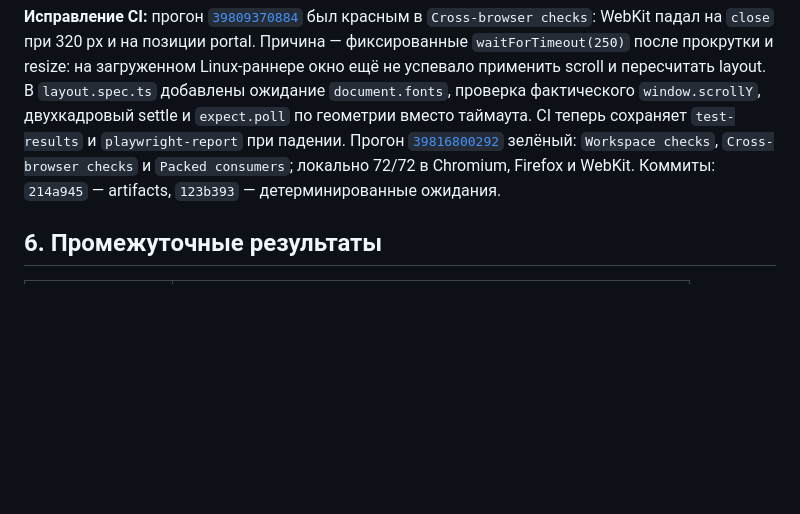
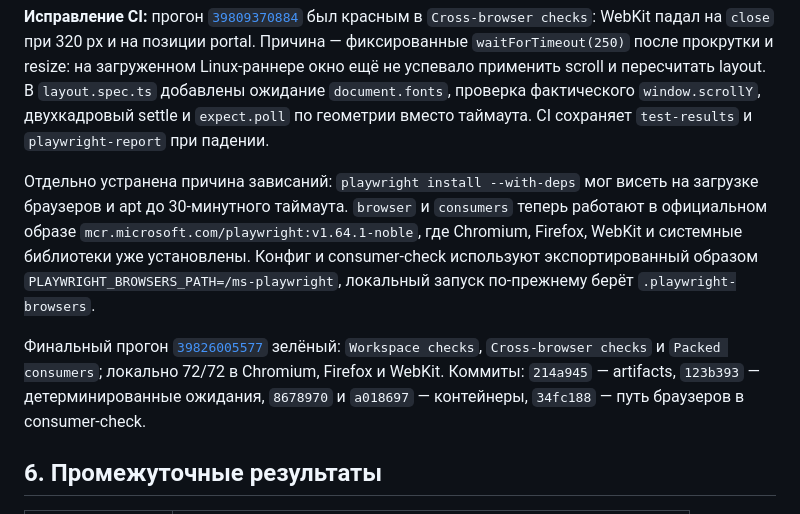
Before and after one commit to nickkupriyanov/inboxline, a Markdown page: roadmap.md, the part around the change. GitHub-like rendering; blank space fills up the shorter version.

Commit message:
docs: record the container-based green CI

```diff
--- a/roadmap.md
+++ b/roadmap.md
@@ -1896,12 +1896,23 @@ GitHub release. npm-бейдж показывает `v0.1.0`.
 и resize: на загруженном Linux-раннере окно ещё не успевало применить scroll и
 пересчитать layout. В `layout.spec.ts` добавлены ожидание `document.fonts`,
 проверка фактического `window.scrollY`, двухкадровый settle и `expect.poll` по
-геометрии вместо таймаута. CI теперь сохраняет `test-results` и
-`playwright-report` при падении. Прогон
-[`39816800292`](https://github.com/nickkupriyanov/inboxline/actions/runs/39816800292)
+геометрии вместо таймаута. CI сохраняет `test-results` и `playwright-report` при
+падении.
+
+Отдельно устранена причина зависаний: `playwright install --with-deps` мог
+висеть на загрузке браузеров и apt до 30-минутного таймаута. `browser` и
+`consumers` теперь работают в официальном образе
+`mcr.microsoft.com/playwright:v1.64.1-noble`, где Chromium, Firefox, WebKit и
+системные библиотеки уже установлены. Конфиг и consumer-check используют
+экспортированный образом `PLAYWRIGHT_BROWSERS_PATH=/ms-playwright`, локальный
+запуск по-прежнему берёт `.playwright-browsers`.
+
+Финальный прогон
+[`39826005577`](https://github.com/nickkupriyanov/inboxline/actions/runs/39826005577)
 зелёный: `Workspace checks`, `Cross-browser checks` и `Packed consumers`;
 локально 72/72 в Chromium, Firefox и WebKit. Коммиты: `214a945` — artifacts,
-`123b393` — детерминированные ожидания.
+`123b393` — детерминированные ожидания, `8678970` и `a018697` — контейнеры,
+`34fc188` — путь браузеров в consumer-check.
 
 ## 6. Промежуточные результаты
 
```
